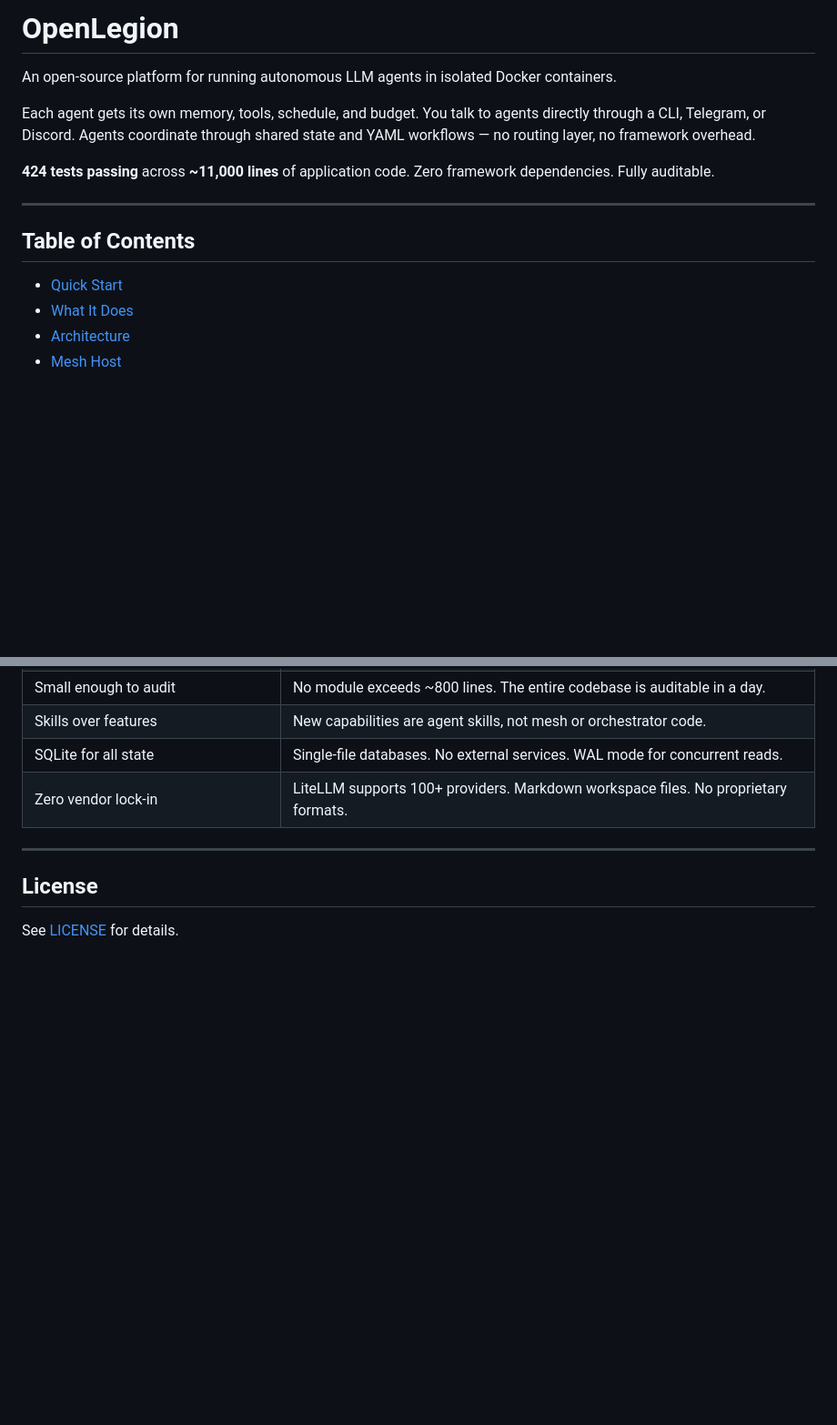
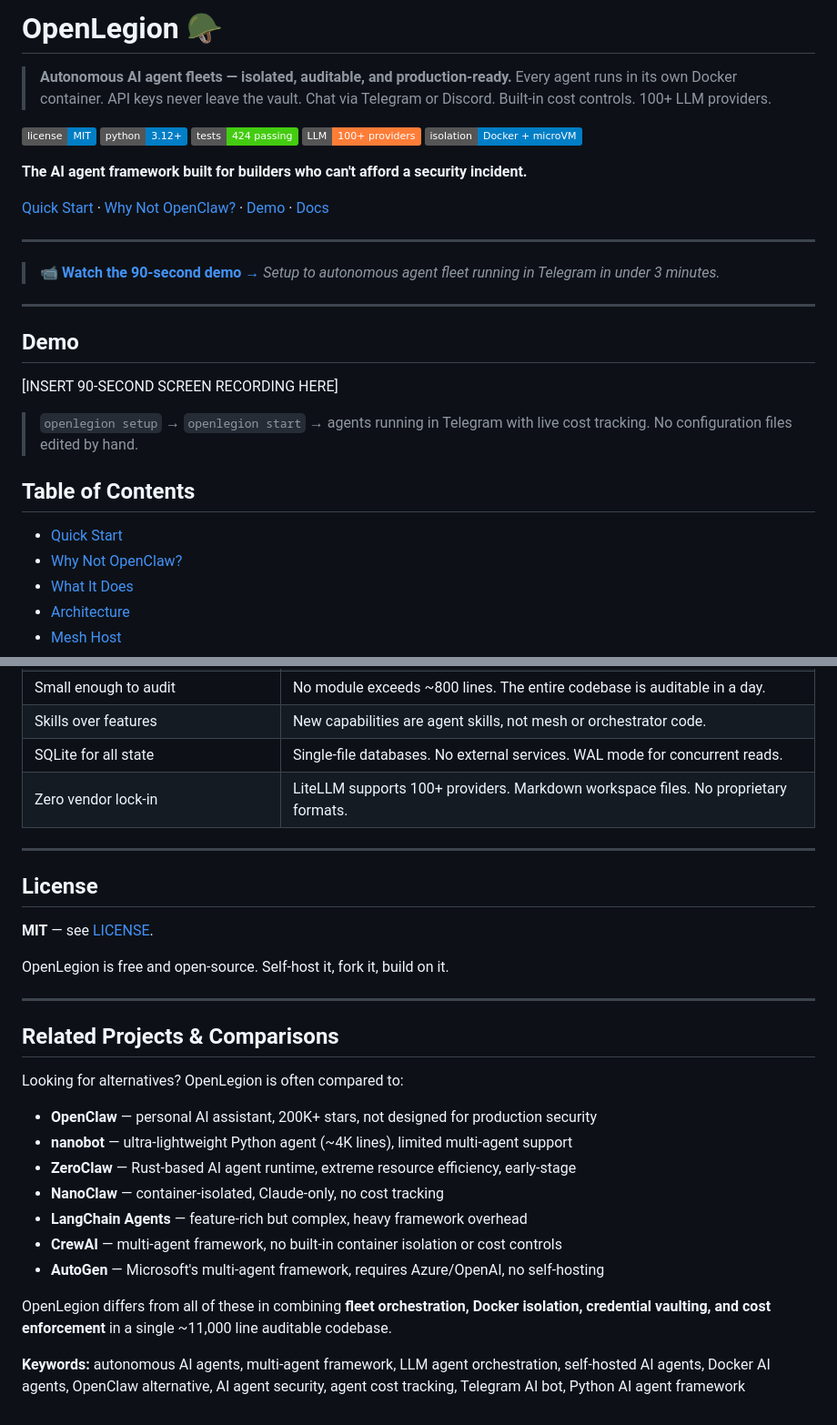
Before and after one commit to openlegion-ai/openlegion, a Markdown page: README.md, 2 parts joined by grey strips. Shown at 91% size. GitHub-like rendering; badges without logos; blank space fills up the shorter version.

```diff
--- a/README.md
+++ b/README.md
@@ -1,19 +1,37 @@
-# OpenLegion
+# OpenLegion 🪖
 
-An open-source platform for running autonomous LLM agents in isolated Docker containers.
+> **Autonomous AI agent fleets — isolated, auditable, and production-ready.**
+> Every agent runs in its own Docker container. API keys never leave the vault.
+> Chat via Telegram or Discord. Built-in cost controls. 100+ LLM providers.
 
-Each agent gets its own memory, tools, schedule, and budget. You talk to agents directly
-through a CLI, Telegram, or Discord. Agents coordinate through shared state and YAML
-workflows — no routing layer, no framework overhead.
+[![MIT License](https://img.shields.io/badge/license-MIT-blue.svg)](LICENSE)
+[![Python 3.12+](https://img.shields.io/badge/python-3.12+-blue.svg)](https://python.org)
+[![Tests](https://img.shields.io/badge/tests-424%20passing-brightgreen.svg)]()
+[![LiteLLM](https://img.shields.io/badge/LLM-100%2B%20providers-orange.svg)](https://litellm.ai)
+[![Docker](https://img.shields.io/badge/isolation-Docker%20%2B%20microVM-blue.svg)]()
 
-**424 tests passing** across **~11,000 lines** of application code.
-Zero framework dependencies. Fully auditable.
+**The AI agent framework built for builders who can't afford a security incident.**
+
+[Quick Start](#quick-start) · [Why Not OpenClaw?](#why-not-openclaw) · [Demo](#demo) · [Docs](#architecture)
 
 ---
+
+> 📹 **[Watch the 90-second demo →](#demo)**
+> *Setup to autonomous agent fleet running in Telegram in under 3 minutes.*
+
+---
+
+## Demo
+
+[INSERT 90-SECOND SCREEN RECORDING HERE]
+
+> `openlegion setup` → `openlegion start` → agents running in Telegram with
+> live cost tracking. No configuration files edited by hand.
 
 ## Table of Contents
 
 - [Quick Start](#quick-start)
+- [Why Not OpenClaw?](#why-not-openclaw)
 - [What It Does](#what-it-does)
 - [Architecture](#architecture)
 - [Mesh Host](#mesh-host)
@@ -732,4 +802,28 @@ config/
 
 ## License
 
-See [LICENSE](LICENSE) for details.
+**MIT** — see [LICENSE](LICENSE).
+
+OpenLegion is free and open-source. Self-host it, fork it, build on it.
+
+---
+
+## Related Projects & Comparisons
+
+Looking for alternatives? OpenLegion is often compared to:
+
+- **OpenClaw** — personal AI assistant, 200K+ stars, not designed for production security
+- **nanobot** — ultra-lightweight Python agent (~4K lines), limited multi-agent support
+- **ZeroClaw** — Rust-based AI agent runtime, extreme resource efficiency, early-stage
+- **NanoClaw** — container-isolated, Claude-only, no cost tracking
+- **LangChain Agents** — feature-rich but complex, heavy framework overhead
+- **CrewAI** — multi-agent framework, no built-in container isolation or cost controls
+- **AutoGen** — Microsoft's multi-agent framework, requires Azure/OpenAI, no self-hosting
+
+OpenLegion differs from all of these in combining **fleet orchestration,
+Docker isolation, credential vaulting, and cost enforcement** in a single
+~11,000 line auditable codebase.
+
+**Keywords:** autonomous AI agents, multi-agent framework, LLM agent orchestration,
+self-hosted AI agents, Docker AI agents, OpenClaw alternative, AI agent security,
+agent cost tracking, Telegram AI bot, Python AI agent framework
```
Also changed, not shown: other parts of README.md (+55 -3 lines).
